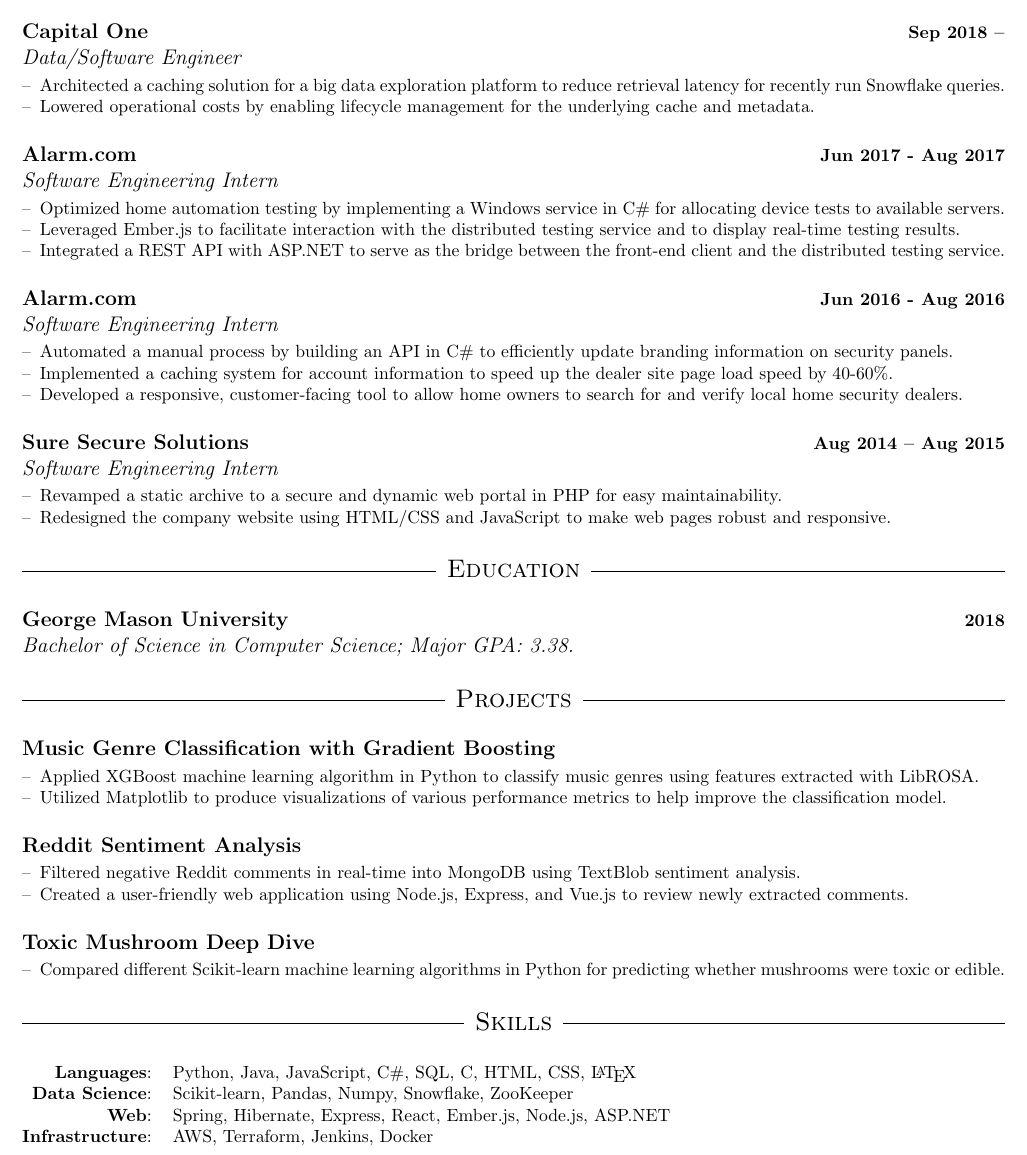
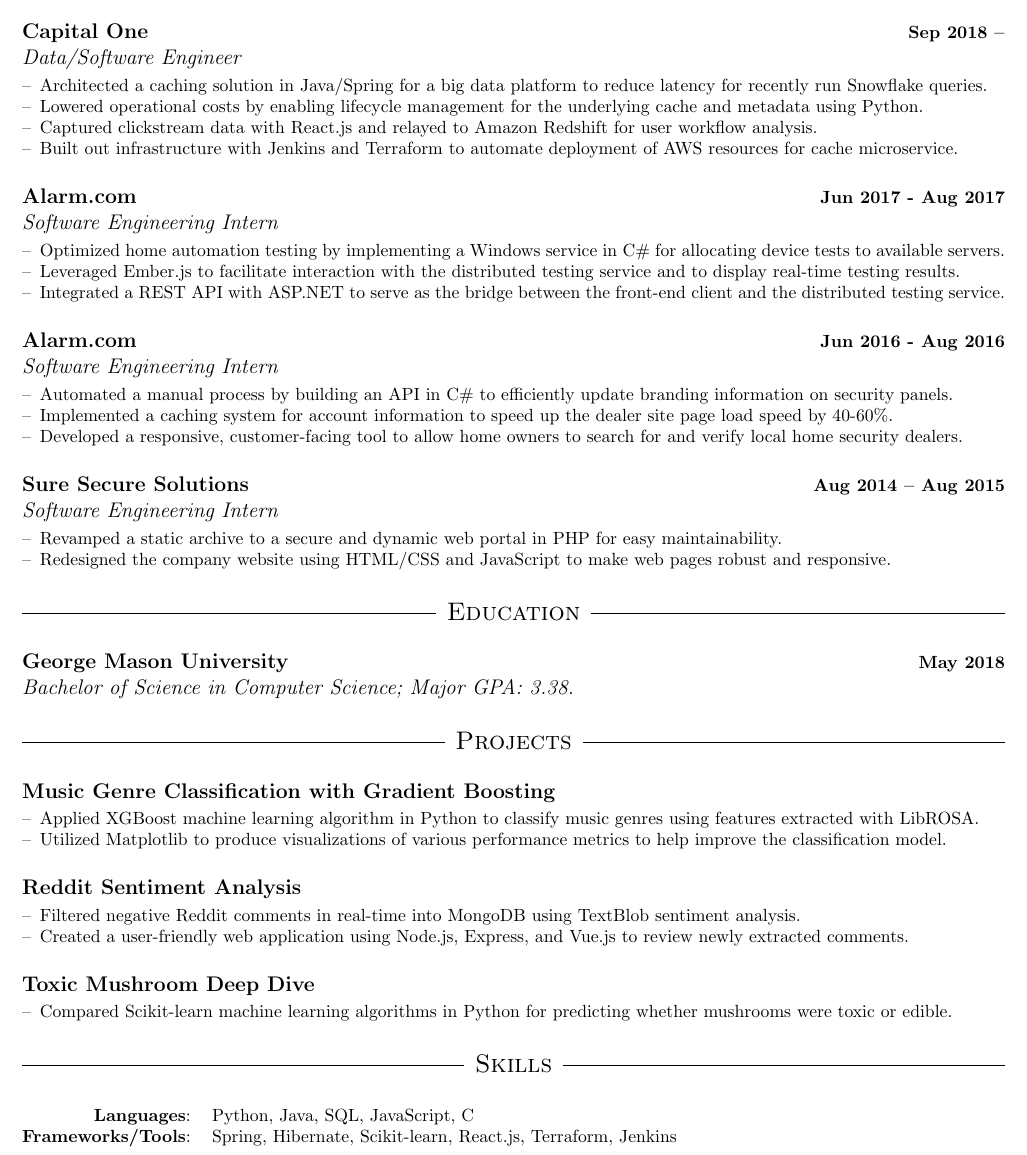
Before and after one commit to seanhelm/resume, a LaTeX CV (Sean_Helm_Resume.tex): part of the page, cut so that both start at the same text. Compiled offline with pdfLaTeX.

Commit message:
Updated c1 experience section

```diff
--- a/Sean_Helm_Resume.tex
+++ b/Sean_Helm_Resume.tex
@@ -54,8 +52,10 @@
 
 \job{Capital One}{Data/Software Engineer}{Sep 2018 --}
 \begin{itemize}
-\item Architected a caching solution for a big data exploration platform to reduce retrieval latency for recently run Snowflake queries.
-\item Lowered operational costs by enabling lifecycle management for the underlying cache and metadata.
+\item Architected a caching solution in Java/Spring for a big data platform to reduce latency for recently run Snowflake queries.
+\item Lowered operational costs by enabling lifecycle management for the underlying cache and metadata using Python.
+\item Captured clickstream data with React.js and relayed to Amazon Redshift for user workflow analysis.
+\item Built out infrastructure with Jenkins and Terraform to automate deployment of AWS resources for cache microservice.
 \end{itemize}
 
 \job{Alarm.com}{Software Engineering Intern}{Jun 2017 - Aug 2017}
@@ -80,7 +80,7 @@
 
 \section*{Education}
 
-\school{George Mason University}{Bachelor of Science in Computer Science; Major GPA: 3.38.}{2018}
+\school{George Mason University}{Bachelor of Science in Computer Science; Major GPA: 3.38.}{May 2018}
 
 \section*{Projects}
 
@@ -98,17 +98,15 @@
 
 \project{Toxic Mushroom Deep Dive}
 \begin{itemize}
-\item Compared different Scikit-learn machine learning algorithms in Python for predicting whether mushrooms were toxic or edible.
+\item Compared Scikit-learn machine learning algorithms in Python for predicting whether mushrooms were toxic or edible.
 \end{itemize}
 
 \section*{Skills}
 
 \vspace{\normspace}
 \begin{tabular}{@{}rl}
-\textbf{Languages}: & Python, Java, JavaScript, C\#, SQL, C, HTML, CSS, \LaTeX \\
-\textbf{Data Science}: & Scikit-learn, Pandas, Numpy, Snowflake, ZooKeeper \\
-\textbf{Web}: & Spring, Hibernate, Express, React, Ember.js, Node.js, ASP.NET \\
-\textbf{Infrastructure}: & AWS, Terraform, Jenkins, Docker
+\textbf{Languages}: & Python, Java, SQL, JavaScript, C \\
+\textbf{Frameworks/Tools}: & Spring, Hibernate, Scikit-learn, React.js, Terraform, Jenkins \\
 \end{tabular}
 
 \end{document}
```
Also changed, not shown: Sean_Helm_Resume.pdf, Sean_Helm_Resume.tex (2 more changed lines).
